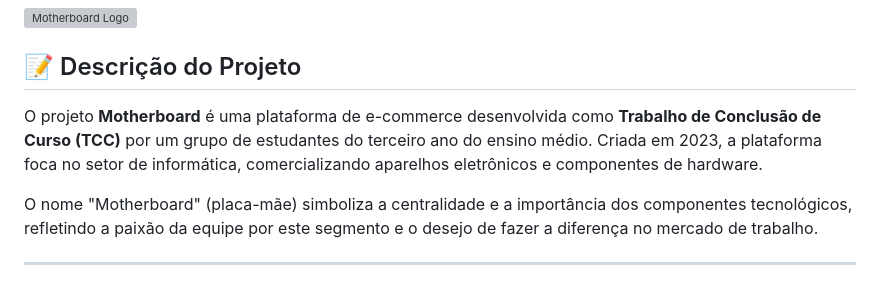
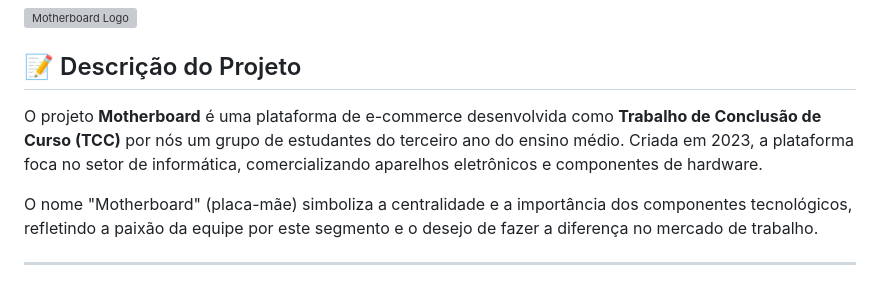
Before and after one commit to stanleyva71/motherboard-ecommerce, a Markdown page: README.md, the part around the change. Rendered like a GitHub page; grey boxes are pictures that could not be loaded.

```diff
--- a/README.md
+++ b/README.md
@@ -2,7 +2,7 @@
 
 ## 📝 Descrição do Projeto
 
-O projeto **Motherboard** é uma plataforma de e-commerce desenvolvida como **Trabalho de Conclusão de Curso (TCC)** por um grupo de estudantes do terceiro ano do ensino médio. Criada em 2023, a plataforma foca no setor de informática, comercializando aparelhos eletrônicos e componentes de hardware.
+O projeto **Motherboard** é uma plataforma de e-commerce desenvolvida como **Trabalho de Conclusão de Curso (TCC)** por nós um grupo de estudantes do terceiro ano do ensino médio. Criada em 2023, a plataforma foca no setor de informática, comercializando aparelhos eletrônicos e componentes de hardware.
 
 O nome "Motherboard" (placa-mãe) simboliza a centralidade e a importância dos componentes tecnológicos, refletindo a paixão da equipe por este segmento e o desejo de fazer a diferença no mercado de trabalho.
 
```
